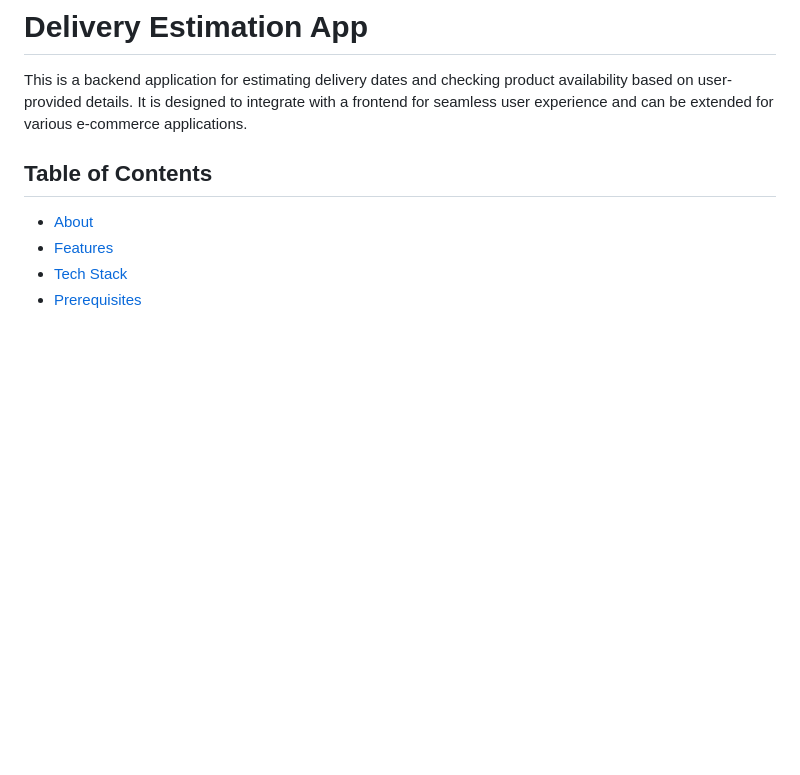
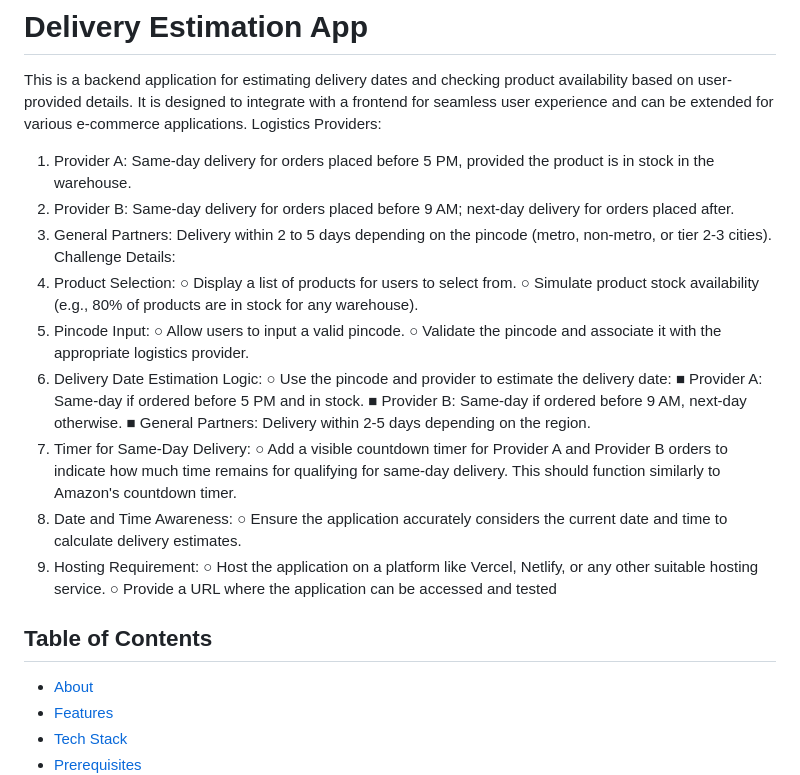
Before and after one commit to harshinibadri/DeliveryEstimationApp, a Markdown page: README.md, the part around the change. Drawn GitHub-style; blank space fills up the shorter version.

```diff
--- a/README.md
+++ b/README.md
@@ -2,6 +2,37 @@
 # Delivery Estimation App
 
 This is a backend application for estimating delivery dates and checking product availability based on user-provided details. It is designed to integrate with a frontend for seamless user experience and can be extended for various e-commerce applications.
+Logistics Providers:
+1. Provider A: Same-day delivery for orders placed before 5 PM, provided the product
+is in stock in the warehouse.
+2. Provider B: Same-day delivery for orders placed before 9 AM; next-day delivery for
+orders placed after.
+3. General Partners: Delivery within 2 to 5 days depending on the pincode (metro,
+non-metro, or tier 2-3 cities).
+Challenge Details:
+1. Product Selection:
+○ Display a list of products for users to select from.
+○ Simulate product stock availability (e.g., 80% of products are in stock for any
+warehouse).
+2. Pincode Input:
+○ Allow users to input a valid pincode.
+○ Validate the pincode and associate it with the appropriate logistics provider.
+3. Delivery Date Estimation Logic:
+○ Use the pincode and provider to estimate the delivery date:
+■ Provider A: Same-day if ordered before 5 PM and in stock.
+■ Provider B: Same-day if ordered before 9 AM, next-day otherwise.
+■ General Partners: Delivery within 2-5 days depending on the region.
+4. Timer for Same-Day Delivery:
+○ Add a visible countdown timer for Provider A and Provider B orders to
+indicate how much time remains for qualifying for same-day delivery. This
+should function similarly to Amazon's countdown timer.
+5. Date and Time Awareness:
+○ Ensure the application accurately considers the current date and time to
+calculate delivery estimates.
+6. Hosting Requirement:
+○ Host the application on a platform like Vercel, Netlify, or any other suitable
+hosting service.
+○ Provide a URL where the application can be accessed and tested
 
 ## Table of Contents
 
```
